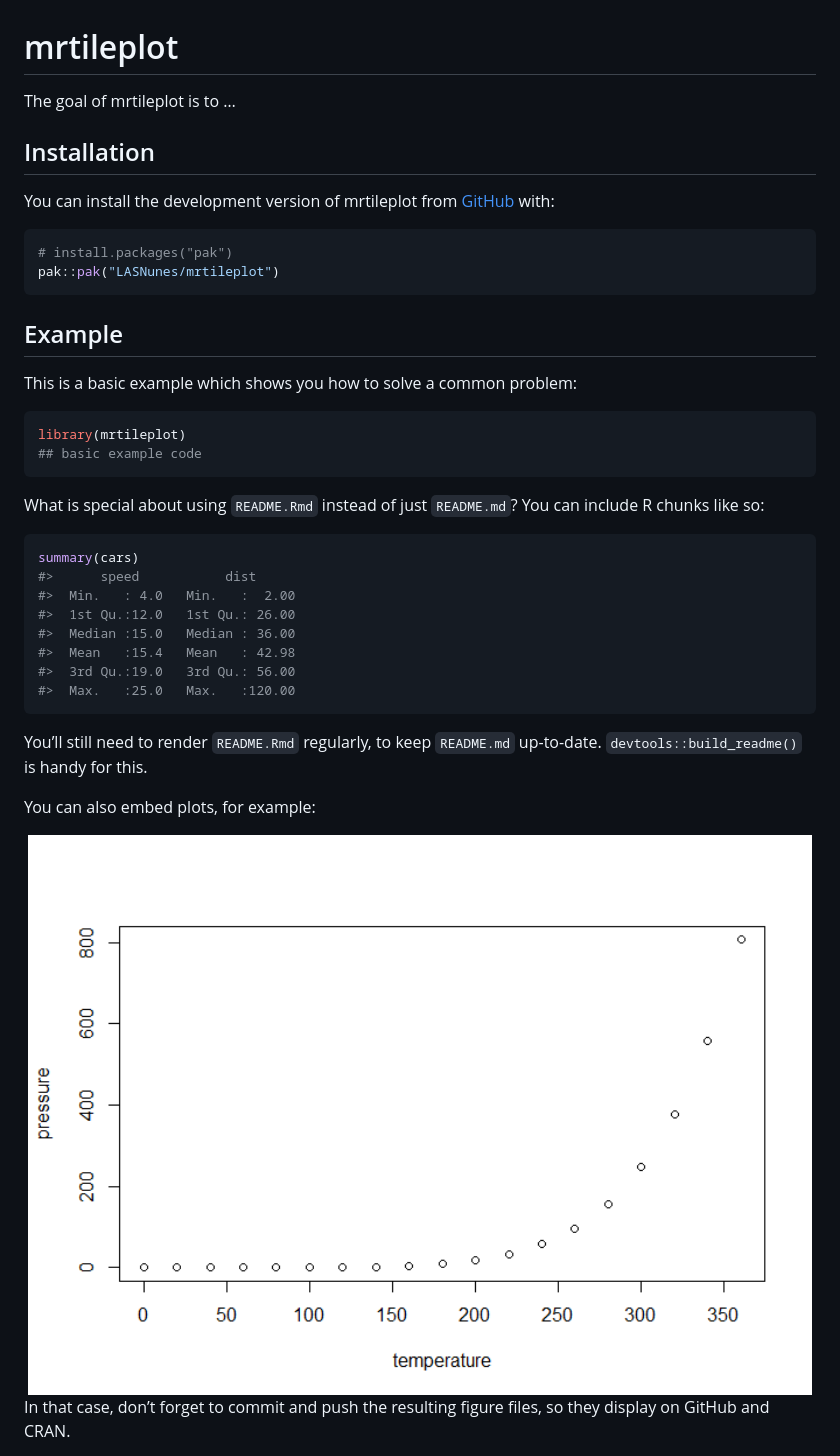
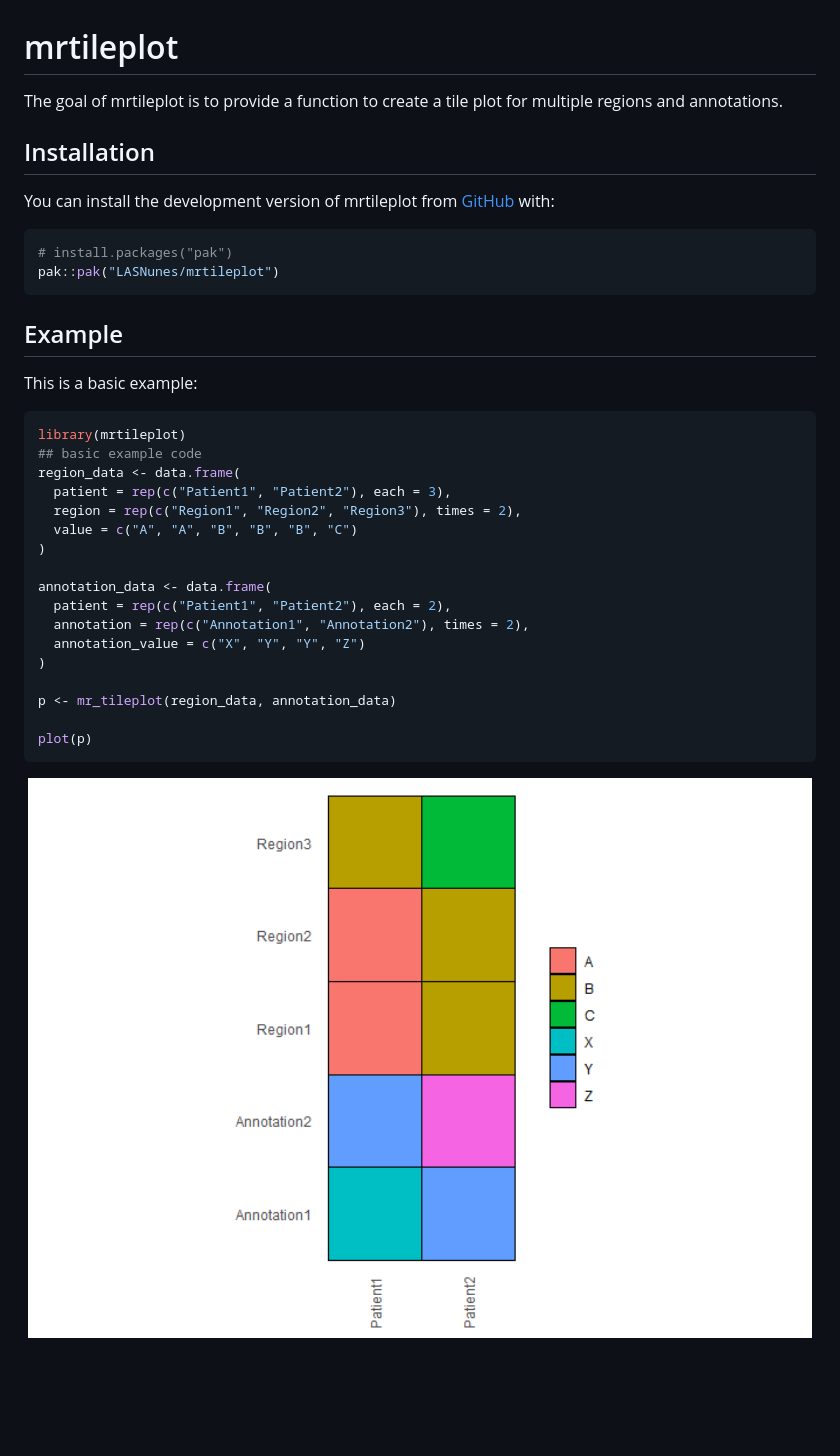
Before and after one commit to LASNunes/mrtileplot, a Markdown page: README.md, the part around the change. Rendered like a GitHub page; pictures changed too: man/figures/README-example-1.png (added), man/figures/README-pressure-1.png (deleted); blank space fills up the shorter version.

````diff
--- a/README.md
+++ b/README.md
@@ -5,7 +5,8 @@
 
 <!-- badges: end -->
 
-The goal of mrtileplot is to …
+The goal of mrtileplot is to provide a function to create a tile plot
+for multiple regions and annotations.
 
 ## Installation
 
@@ -19,33 +20,26 @@ pak::pak("LASNunes/mrtileplot")
 
 ## Example
 
-This is a basic example which shows you how to solve a common problem:
+This is a basic example:
 
 ``` r
 library(mrtileplot)
 ## basic example code
+region_data <- data.frame(
+  patient = rep(c("Patient1", "Patient2"), each = 3),
+  region = rep(c("Region1", "Region2", "Region3"), times = 2),
+  value = c("A", "A", "B", "B", "B", "C")
+)
+
+annotation_data <- data.frame(
+  patient = rep(c("Patient1", "Patient2"), each = 2),
+  annotation = rep(c("Annotation1", "Annotation2"), times = 2),
+  annotation_value = c("X", "Y", "Y", "Z")
+)
+
+p <- mr_tileplot(region_data, annotation_data)
+
+plot(p)
 ```
 
-What is special about using `README.Rmd` instead of just `README.md`?
-You can include R chunks like so:
-
-``` r
-summary(cars)
-#>      speed           dist
-#>  Min.   : 4.0   Min.   :  2.00
-#>  1st Qu.:12.0   1st Qu.: 26.00
-#>  Median :15.0   Median : 36.00
-#>  Mean   :15.4   Mean   : 42.98
-#>  3rd Qu.:19.0   3rd Qu.: 56.00
-#>  Max.   :25.0   Max.   :120.00
-```
-
-You’ll still need to render `README.Rmd` regularly, to keep `README.md`
-up-to-date. `devtools::build_readme()` is handy for this.
-
-You can also embed plots, for example:
-
-<img src="man/figures/README-pressure-1.png" alt="" width="100%" />
-
-In that case, don’t forget to commit and push the resulting figure
-files, so they display on GitHub and CRAN.
+<img src="man/figures/README-example-1.png" alt="" width="100%" />
````
Also changed, not shown: 1 other file.
